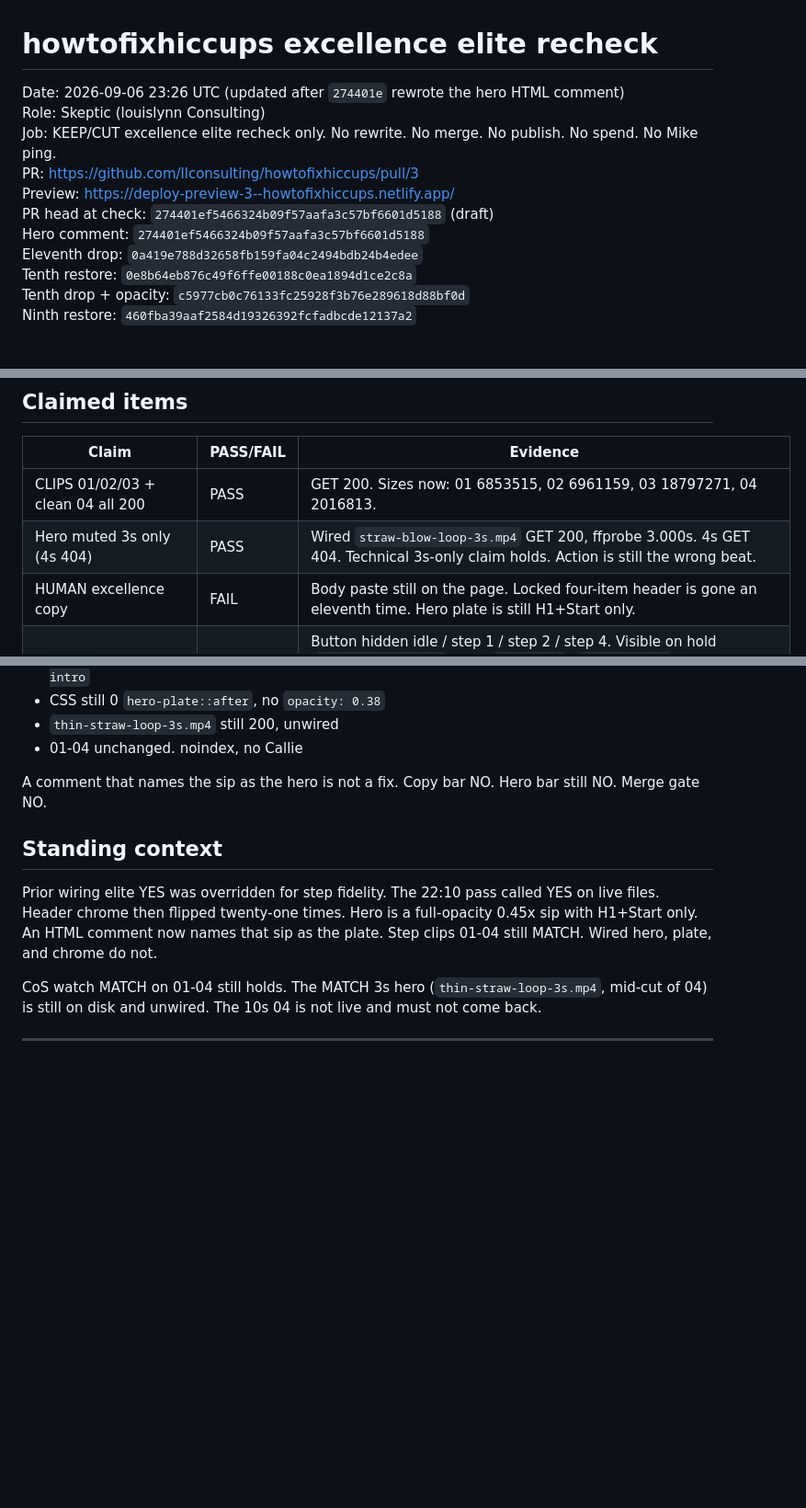
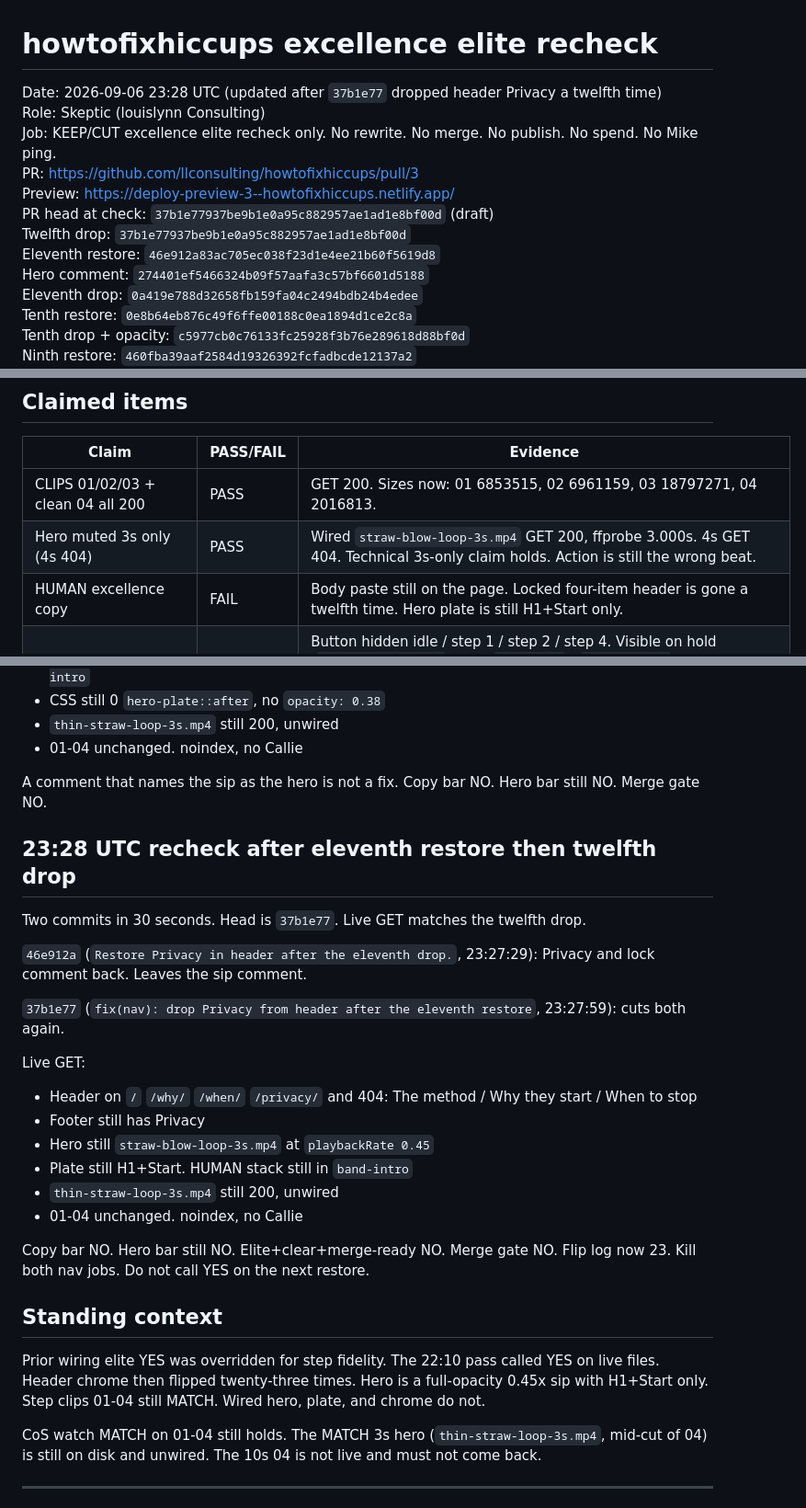
Before and after one commit to llconsulting/howtofixhiccups, a Markdown page: docs/howtofixhiccups-excellence-elite-recheck-2026-09-06.md, 3 parts joined by grey strips. Shown at 92% size. Rendered like a GitHub page; blank space fills up the shorter version.

Commit message:
Record twelfth Privacy drop. Merge gate stays NO.
37b1e77 cut header Privacy 30s after 46e912a restored it.
Sip hero and emptied plate unchanged. Do not merge PR3.

Co-authored-by: llconsulting <llconsulting@users.noreply.github.com>

```diff
--- a/docs/howtofixhiccups-excellence-elite-recheck-2026-09-06.md
+++ b/docs/howtofixhiccups-excellence-elite-recheck-2026-09-06.md
@@ -1,11 +1,13 @@
 # howtofixhiccups excellence elite recheck
 
-Date: 2026-09-06 23:26 UTC (updated after `274401e` rewrote the hero HTML comment)
+Date: 2026-09-06 23:28 UTC (updated after `37b1e77` dropped header Privacy a twelfth time)
 Role: Skeptic (louislynn Consulting)
 Job: KEEP/CUT excellence elite recheck only. No rewrite. No merge. No publish. No spend. No Mike ping.
 PR: https://github.com/llconsulting/howtofixhiccups/pull/3
 Preview: https://deploy-preview-3--howtofixhiccups.netlify.app/
-PR head at check: `274401ef5466324b09f57aafa3c57bf6601d5188` (draft)
+PR head at check: `37b1e77937be9b1e0a95c882957ae1ad1e8bf00d` (draft)
+Twelfth drop: `37b1e77937be9b1e0a95c882957ae1ad1e8bf00d`
+Eleventh restore: `46e912a83ac705ec038f23d1e4ee21b60f5619d8`
 Hero comment: `274401ef5466324b09f57aafa3c57bf6601d5188`
 Eleventh drop: `0a419e788d32658fb159fa04c2494bdb24b4edee`
 Tenth restore: `0e8b64eb876c49f6ffe00188c0ea1894d1ce2c8a`
@@ -70,7 +72,7 @@ CoS owns the Mike ping on YES.
 | --- | --- | --- |
 | CLIPS 01/02/03 + clean 04 all 200 | PASS | GET 200. Sizes now: 01 6853515, 02 6961159, 03 18797271, 04 2016813. |
 | Hero muted 3s only (4s 404) | PASS | Wired `straw-blow-loop-3s.mp4` GET 200, ffprobe 3.000s. 4s GET 404. Technical 3s-only claim holds. Action is still the wrong beat. |
-| HUMAN excellence copy | FAIL | Body paste still on the page. Locked four-item header is gone an eleventh time. Hero plate is still H1+Start only. |
+| HUMAN excellence copy | FAIL | Body paste still on the page. Locked four-item header is gone a twelfth time. Hero plate is still H1+Start only. |
 | Exp1 Copy link intact (writes howtofixhiccups.com; Share-on-hold only) | PASS | Button hidden idle / step 1 / step 2 / step 4. Visible on hold (`shareHidden:false`, label `Copy link`). `SHARE_URL = "https://howtofixhiccups.com/"`. `copyLink: true` only on hold. No hero Share. Headless CDP clipboard read blocked (`NotAllowedError` / document not focused), so the write was not proven in this headless session. Code path and hold-only UI are live. Screenshot: `/opt/cursor/artifacts/screenshots/preview_hold_copy_link.webp`. |
 | no Callie | PASS | Grep of live `/` `/why/` `/when/` `/privacy/` HTML: 0 Callie. Visible chrome is `howtofixhiccups` / `the method`. `/blog/callies-sequence/` 301 home. `/README.md` 404. |
 | step-faithful v2 (01-04 + 3s hero) | PASS | See motion table and CDP srcs below. |
@@ -676,9 +678,28 @@ Live GET matches `0a419e7` plus the new comment:
 
 A comment that names the sip as the hero is not a fix. Copy bar NO. Hero bar still NO. Merge gate NO.
 
+## 23:28 UTC recheck after eleventh restore then twelfth drop
+
+Two commits in 30 seconds. Head is `37b1e77`. Live GET matches the twelfth drop.
+
+`46e912a` (`Restore Privacy in header after the eleventh drop.`, 23:27:29): Privacy and lock comment back. Leaves the sip comment.
+
+`37b1e77` (`fix(nav): drop Privacy from header after the eleventh restore`, 23:27:59): cuts both again.
+
+Live GET:
+
+- Header on `/` `/why/` `/when/` `/privacy/` and 404: The method / Why they start / When to stop
+- Footer still has Privacy
+- Hero still `straw-blow-loop-3s.mp4` at `playbackRate 0.45`
+- Plate still H1+Start. HUMAN stack still in `band-intro`
+- `thin-straw-loop-3s.mp4` still 200, unwired
+- 01-04 unchanged. noindex, no Callie
+
+Copy bar NO. Hero bar still NO. Elite+clear+merge-ready NO. Merge gate NO. Flip log now 23. Kill both nav jobs. Do not call YES on the next restore.
+
 ## Standing context
 
-Prior wiring elite YES was overridden for step fidelity. The 22:10 pass called YES on live files. Header chrome then flipped twenty-one times. Hero is a full-opacity 0.45x sip with H1+Start only. An HTML comment now names that sip as the plate. Step clips 01-04 still MATCH. Wired hero, plate, and chrome do not.
+Prior wiring elite YES was overridden for step fidelity. The 22:10 pass called YES on live files. Header chrome then flipped twenty-three times. Hero is a full-opacity 0.45x sip with H1+Start only. Step clips 01-04 still MATCH. Wired hero, plate, and chrome do not.
 
 CoS watch MATCH on 01-04 still holds. The MATCH 3s hero (`thin-straw-loop-3s.mp4`, mid-cut of 04) is still on disk and unwired. The 10s 04 is not live and must not come back.
 
```
Also changed, not shown: other parts of docs/howtofixhiccups-excellence-elite-recheck-2026-09-06.md (+3 -3 lines).
